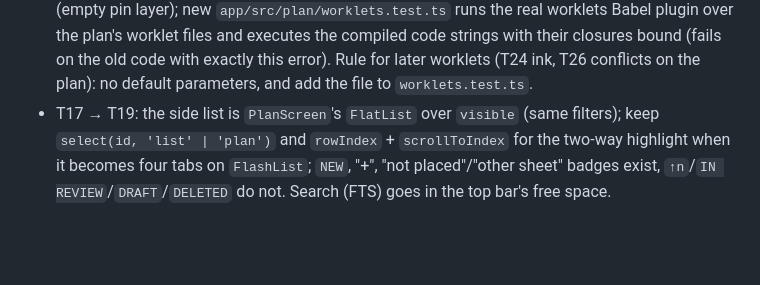
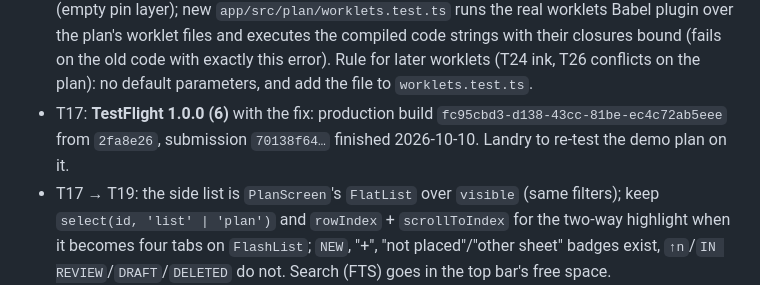
Before and after one commit to WPCom100/field-survey, a Markdown page: TASKS.md, the part around the change. Drawn GitHub-style; blank space fills up the shorter version.

Commit message:
T17: TestFlight 1.0.0 (6) submitted with the crash fix
Production build fc95cbd3 from 2fa8e26; EAS submission 70138f64 finished.

Co-Authored-By: Claude Opus 5.5 <noreply@anthropic.com>

```diff
--- a/TASKS.md
+++ b/TASKS.md
@@ -193,6 +193,7 @@ Run **T03 then T04** first (D69): Entra sign-in replaces the interim identity; i
 - T17: **dev build `a5f5c323-aa19-4c12-a8e1-bc1cb6313cf6`** (development, 1.0.0 build 4, commit `571866a`, finished 13:56; the patched `setNativeFocus` compiled). Install: `https://expo.dev/accounts/wpcom/projects/field-survey/builds/a5f5c323-aa19-4c12-a8e1-bc1cb6313cf6` (ipa `https://expo.dev/artifacts/eas/PhOWtRRsEGAXVFV_ofW4F4LYPsO86GAz6htT9VEgBko.ipa`). Replaces `d5842b4e…`; same install, data kept.
 - T17: **TestFlight 1.0.0 (5)**: production build `c6a2e4b0-9fd1-4b38-a8a1-b07fb6acefdd` from `031e6cb`, submission `ac5c2afa…` finished 2026-10-10 ~14:20. Home → **Demo plan (06M composite)** works offline (the PDF is in the ipa). On TestFlight the TP-6 "100 zoom cycles" button is hidden (dev only) and there is no Perf Monitor, so `tp6.md` §5 RAM/UI-fps rows still need the dev build `a5f5c323…`; pinch glue, Fit, row → pin, cluster zoom and filters can be checked on TestFlight. Installing TestFlight replaces the dev client (same bundle id).
 - T17: **TestFlight build 5 crashed on opening the demo plan.** Cause: `layoutPins(…, opts = LAYOUT_DEFAULTS)` — the worklets plugin reads captured values inside the body, so the default parameter was a `ReferenceError` on the UI thread the moment pins were first drawn; a UI-thread exception ends a release build (dev builds would show a red box). JS-thread tests could not see it. Fixed: no default parameter; the overlay worklet catches and logs instead of crashing (empty pin layer); new `app/src/plan/worklets.test.ts` runs the real worklets Babel plugin over the plan's worklet files and executes the compiled code strings with their closures bound (fails on the old code with exactly this error). Rule for later worklets (T24 ink, T26 conflicts on the plan): no default parameters, and add the file to `worklets.test.ts`.
+- T17: **TestFlight 1.0.0 (6)** with the fix: production build `fc95cbd3-d138-43cc-81be-ec4c72ab5eee` from `2fa8e26`, submission `70138f64…` finished 2026-10-10. Landry to re-test the demo plan on it.
 - T17 → T19: the side list is `PlanScreen`'s `FlatList` over `visible` (same filters); keep `select(id, 'list' | 'plan')` and `rowIndex` + `scrollToIndex` for the two-way highlight when it becomes four tabs on `FlashList`; `NEW`, "+", "not placed"/"other sheet" badges exist, `↑n`/`IN REVIEW`/`DRAFT`/`DELETED` do not. Search (FTS) goes in the top bar's free space.
 - T17 → T20: `selectedId` in `PlanScreen` is where the card opens (Phase 3 §4.2: a pin tap highlights the row **and** opens the card); after an edit, reload via `reloadKey` (or a store change signal) so pin colours follow the status tap at once.
 - T17 → T22: "Jump to" pushes `/plan/[levelId]`; add a `device` search param → `PlanScreen` initial selection + `reveal` so the far end's pin is lit on arrival.
```
